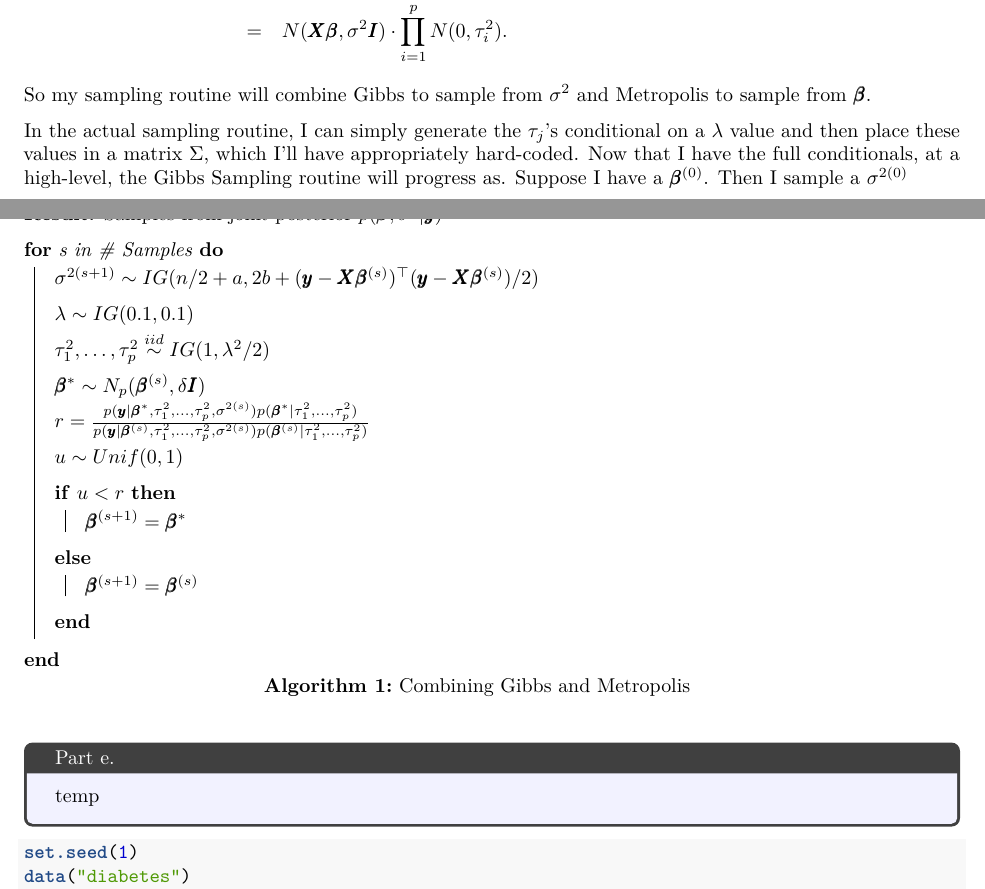
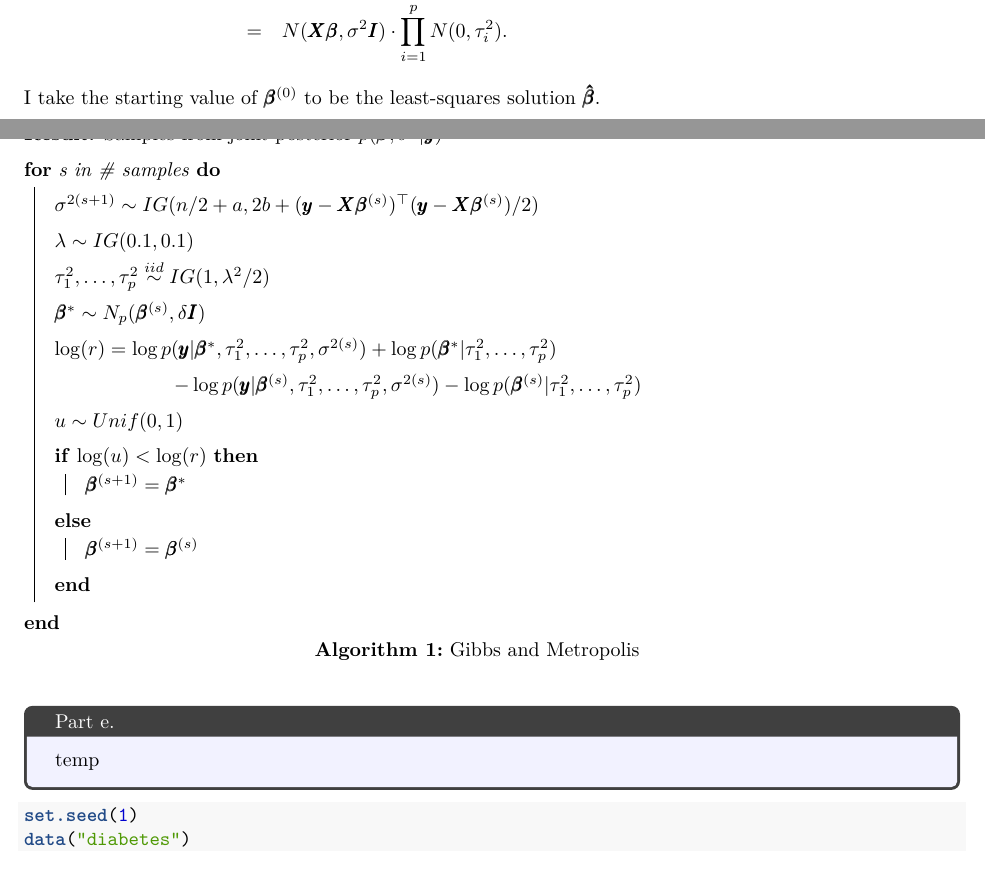
Before and after one commit to ian-frankenburg/Biostat276, an R Markdown document (HW1/Homework1.Rmd): two parts of pages 4 and 5 of 9, joined at a grey line, cut so that both start at the same text. The pictures show the output file HW1/Homework1.pdf that the author committed with the source.

Commit message:
fixed dumb things

```diff
--- a/HW1/Homework1.Rmd
+++ b/HW1/Homework1.Rmd
@@ -110,27 +110,27 @@ $$
   =&\quad N(\pmb{X\beta},\sigma^2\pmb I)\cdot\prod_{i=1}^pN(0,\tau_i^2).
 \end{aligned}
 $$
-So my sampling routine will combine Gibbs to sample from $\sigma^2$ and Metropolis to sample from $\pmb\beta$.
+I take the starting value of $\pmb\beta^{(0)}$ to be the least-squares solution $\pmb{\hat\beta}$.
 
-In the actual sampling routine, I can simply generate the $\tau_j$'s conditional on a $\lambda$ value and then place these values in a matrix $\Sigma$, which I'll have appropriately hard-coded.
-Now that I have the full conditionals, at a high-level, the Gibbs Sampling routine will progress as. Suppose I have a $\pmb\beta^{(0)}$. Then I sample a $\sigma^{2(0)}$
 \begin{algorithm}
+\DontPrintSemicolon
 \setstretch{1.5}
   \KwResult{Samples from joint posterior $p(\pmb\beta,\sigma^2|\pmb y)$ }
-  \For{s in \# Samples}{
-    $\sigma^{2(s+1)}\sim IG(n/2+a, 2b+(\pmb{y}-\pmb{X\beta}^{(s)})^\top(\pmb{y}-\pmb{X\beta}^{(s)})/2)$\\
-    $\lambda \sim IG(0.1,0.1)$\\
-    $\tau_1^2,\ldots,\tau_p^2\overset{iid}{\sim} IG(1,\lambda^2/2)$\\
-    $\pmb\beta^{*}\sim N_p(\pmb\beta^{(s)},\delta\pmb I)$\\
-    $r=\frac{p(\pmb y|\pmb\beta^{*},\tau_1^2,\ldots,\tau_p^2,\sigma^{2(s)})p(\pmb\beta^{*}|\tau^2_1,\ldots,\tau^2_p)}{p(\pmb y|\pmb\beta^{(s)},\tau_1^2,\ldots,\tau_p^2,\sigma^{2(s)})p(\pmb\beta^{(s)}|\tau^2_1,\ldots,\tau^2_p)}$\\
-    $u\sim Unif(0,1)$\\
-    \eIf{$u<r$}{
+  \For{s in \# samples}{
+    $\sigma^{2(s+1)}\sim IG(n/2+a, 2b+(\pmb{y}-\pmb{X\beta}^{(s)})^\top(\pmb{y}-\pmb{X\beta}^{(s)})/2)$\;
+    $\lambda \sim IG(0.1,0.1)$\;
+    $\tau_1^2,\ldots,\tau_p^2\overset{iid}{\sim} IG(1,\lambda^2/2)$\;
+    $\pmb\beta^{*}\sim N_p(\pmb\beta^{(s)},\delta\pmb I)$\;
+    $\log(r)=\log p(\pmb y|\pmb\beta^{*},\tau_1^2,\ldots,\tau_p^2,\sigma^{2(s)})+\log p(\pmb\beta^{*}|\tau^2_1,\ldots,\tau^2_p)$\;
+    $\qquad\qquad\qquad-\log p(\pmb y|\pmb\beta^{(s)},\tau_1^2,\ldots,\tau_p^2,\sigma^{2(s)})-\log p(\pmb\beta^{(s)}|\tau^2_1,\ldots,\tau^2_p)$\;
+    $u\sim Unif(0,1)$\;
+    \eIf{$\log(u)<\log(r)$}{
         $\pmb\beta^{(s+1)}=\pmb\beta^*$
     }{
         $\pmb\beta^{(s+1)}=\pmb\beta^{(s)}$
     }
     }
-  \caption{Combining Gibbs and Metropolis}
+  \caption{Gibbs and Metropolis}
 \end{algorithm}
 
 \pagebreak
```
Also changed, not shown: HW1/Homework1.pdf, HW1/Homework1.Rmd (2 more changed lines), 2 other files.
